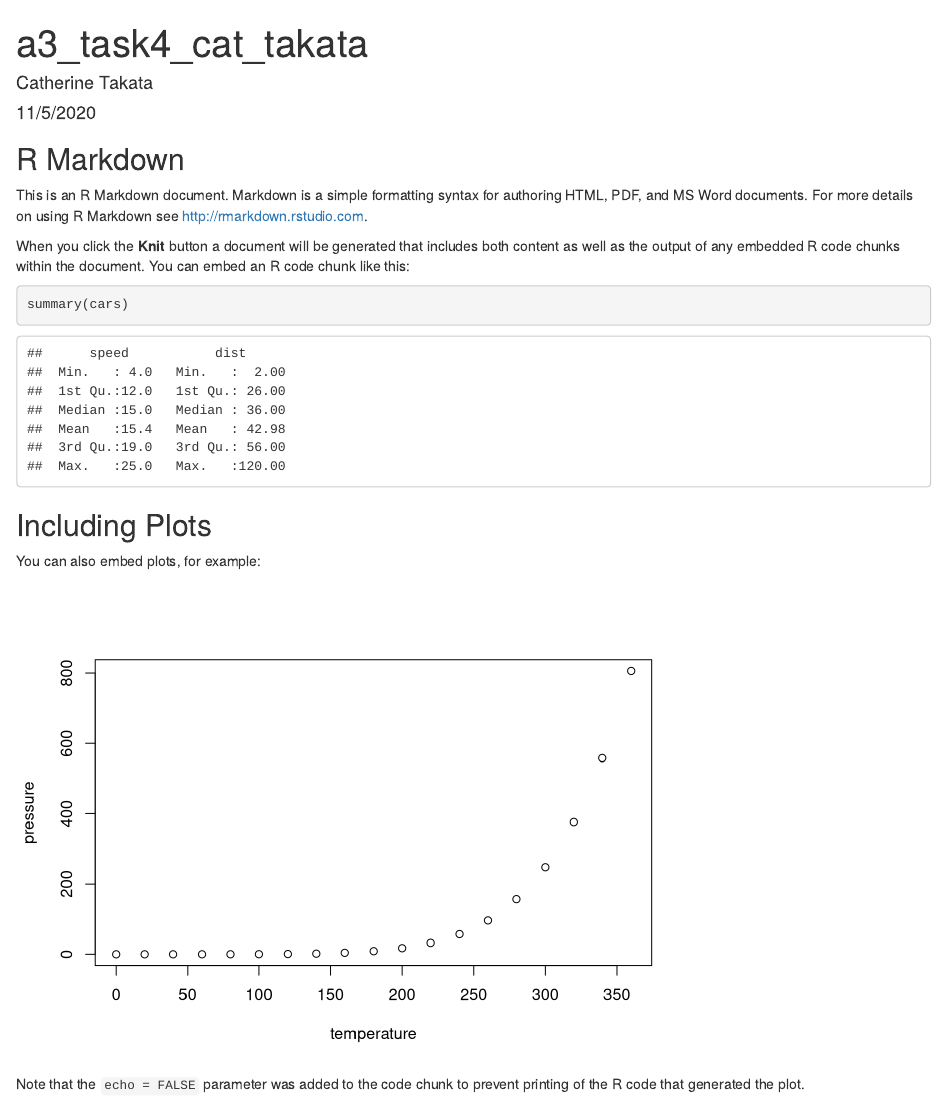
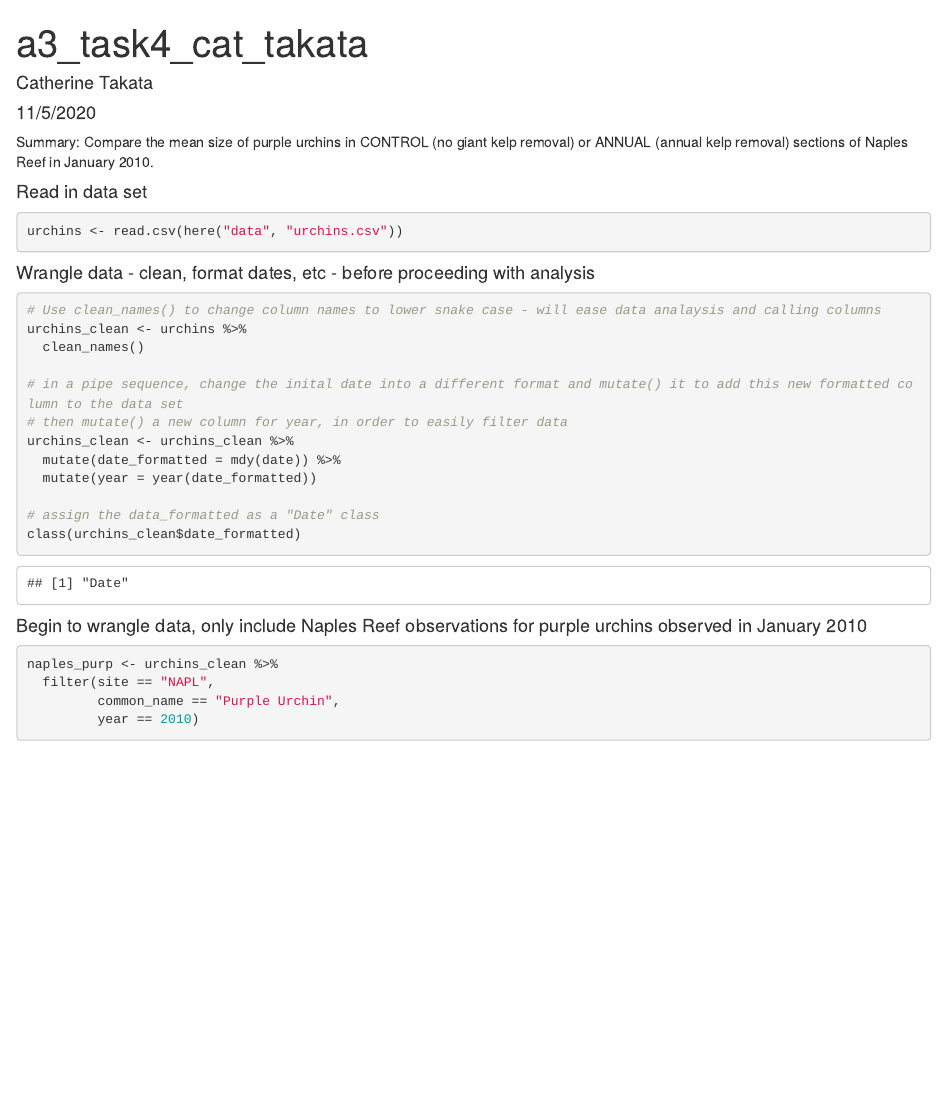
Before and after one commit to cattakata/a3-task3-task4-ckkt, an R Markdown document (a3_task4_cattakata.Rmd): the page in a window 1100 px wide, from its top. Rendered offline with R 4.5, knitr and Pandoc, with nearby package versions; column names are cleaned by a stand-in for the janitor package.

Commit message:
updated task 4 up to part b

````diff
--- a/a3_task4_cattakata.Rmd
+++ b/a3_task4_cattakata.Rmd
@@ -5,26 +5,45 @@ date: "11/5/2020"
 output: html_document
 ---
 
+Summary: Compare the mean size of purple urchins in CONTROL (no giant kelp removal) or ANNUAL (annual kelp removal) sections of Naples Reef in January 2010.
+
 ```{r setup, include=FALSE}
 knitr::opts_chunk$set(echo = TRUE)
+library(tidyverse)
+library(here)
+library(janitor)
+library(lubridate)
 ```
 
-## R Markdown
+#### Read in data set
 
-This is an R Markdown document. Markdown is a simple formatting syntax for authoring HTML, PDF, and MS Word documents. For more details on using R Markdown see <http://rmarkdown.rstudio.com>.
-
-When you click the **Knit** button a document will be generated that includes both content as well as the output of any embedded R code chunks within the document. You can embed an R code chunk like this:
-
-```{r cars}
-summary(cars)
+```{r}
+urchins <- read.csv(here("data", "urchins.csv"))
 ```
 
-## Including Plots
+#### Wrangle data - clean, format dates, etc - before proceeding with analysis
 
-You can also embed plots, for example:
+```{r}
+# Use clean_names() to change column names to lower snake case - will ease data analaysis and calling columns
+urchins_clean <- urchins %>%
+  clean_names()
 
-```{r pressure, echo=FALSE}
-plot(pressure)
+# in a pipe sequence, change the inital date into a different format and mutate() it to add this new formatted column to the data set
+# then mutate() a new column for year, in order to easily filter data
+urchins_clean <- urchins_clean %>%
+  mutate(date_formatted = mdy(date)) %>%
+  mutate(year = year(date_formatted))
+
+# assign the data_formatted as a "Date" class
+class(urchins_clean$date_formatted)
+
 ```
 
-Note that the `echo = FALSE` parameter was added to the code chunk to prevent printing of the R code that generated the plot.
+#### Begin to wrangle data, only include Naples Reef observations for purple urchins observed in January 2010
+
+```{r}
+naples_purp <- urchins_clean %>%
+  filter(site == "NAPL",
+         common_name == "Purple Urchin",
+         year == 2010)
+```
````
Also changed, not shown: a3_task4_cattakata.html.
